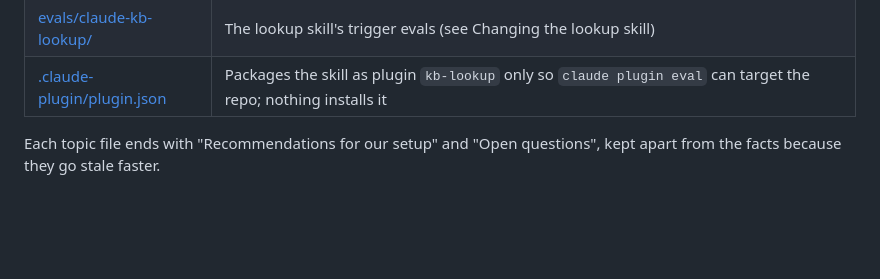
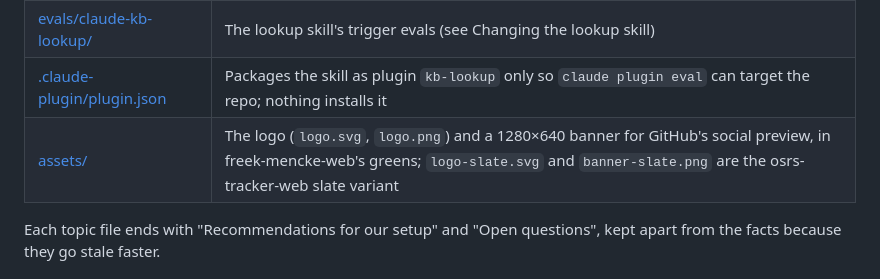
Before and after one commit to FreekMencke/claude-kb, a Markdown page: README.md, the part around one of its changes. GitHub-like rendering; blank space fills up the shorter version.

Commit message:
Add a claude-kb logo and banner, in green with a slate variant (#119)
The README shows the logo and lists assets/ in Layout.

Co-authored-by: Claude Opus 5.5 <noreply@anthropic.com>

```diff
--- a/README.md
+++ b/README.md
@@ -63,6 +65,7 @@ Treat an entry last verified more than 60 days ago as a lead to re-check, not a
 | [.claude/skills/claude-kb-lookup/](.claude/skills/claude-kb-lookup/SKILL.md) | The lookup skill (see Querying it) |
 | [evals/claude-kb-lookup/](evals/claude-kb-lookup) | The lookup skill's trigger evals (see Changing the lookup skill) |
 | [.claude-plugin/plugin.json](.claude-plugin/plugin.json) | Packages the skill as plugin `kb-lookup` only so `claude plugin eval` can target the repo; nothing installs it |
+| [assets/](assets) | The logo (`logo.svg`, `logo.png`) and a 1280×640 banner for GitHub's social preview, in freek-mencke-web's greens; `logo-slate.svg` and `banner-slate.png` are the osrs-tracker-web slate variant |
 
 Each topic file ends with "Recommendations for our setup" and "Open questions", kept apart from the facts because
 they go stale faster.
```
Also changed, not shown: other parts of README.md (+2 -0 lines), CHANGELOG.md (+1 -0 lines), assets/banner-slate.png (added), assets/banner.png (added), assets/logo.png (added), 2 other files.
